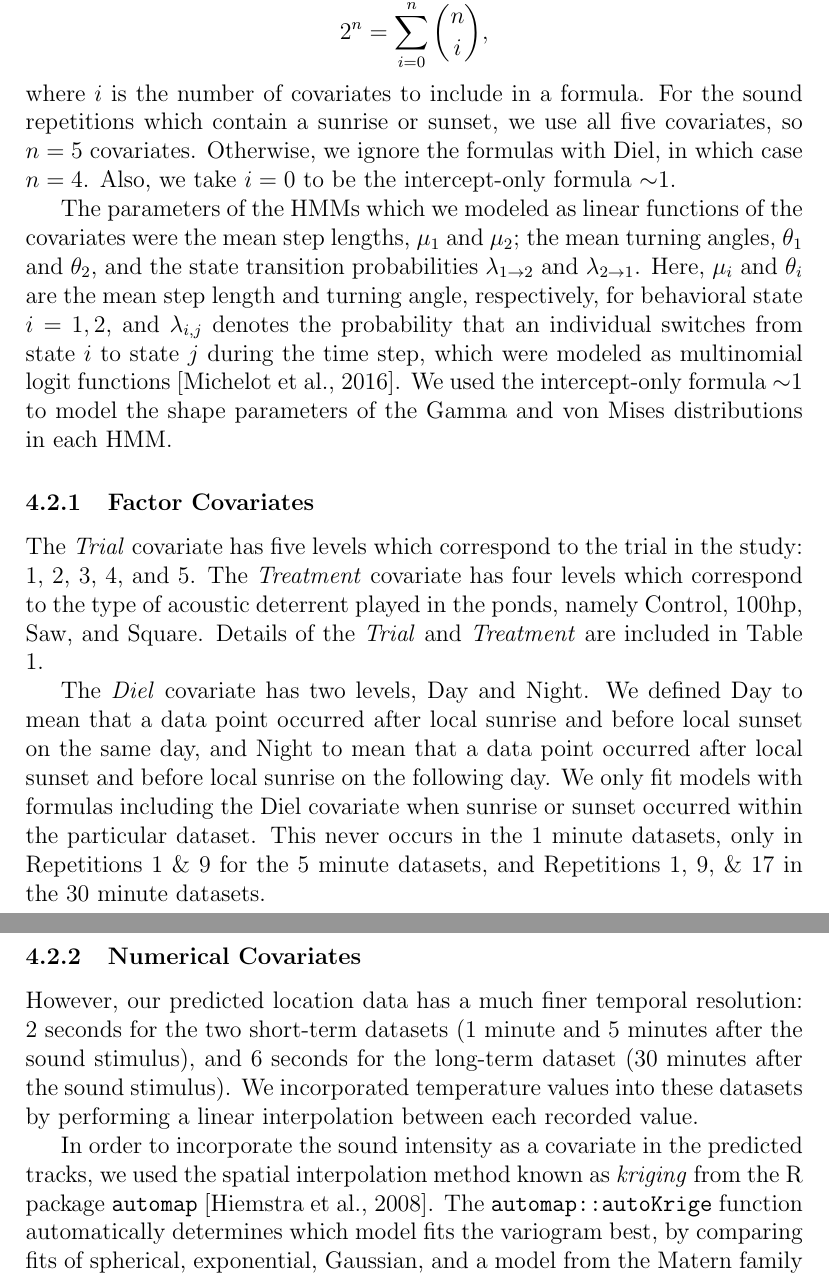
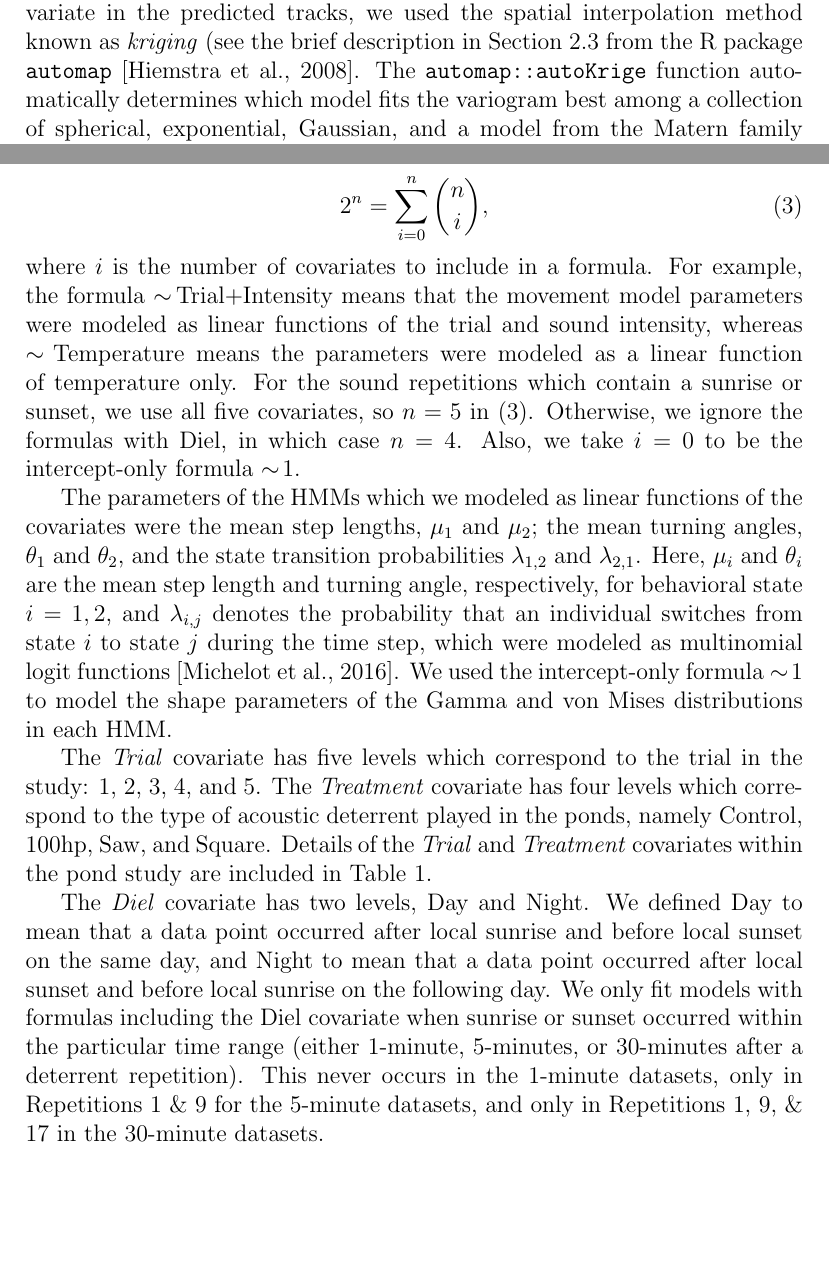
Before and after one commit to mpreichenbach/hmm_paper_ecomod, a LaTeX paper (hmm_paper_ecomod.tex): two parts of pages 12 and 13 of 27 before the commit and two parts of pages 10 and 12 of 27 after it, joined at a grey line, cut so that both start at the same text, the shorter picture padded with empty space. Compiled offline with pdfLaTeX.

Commit message:
Updated pond study section.

```diff
--- a/hmm_paper_ecomod.tex
+++ b/hmm_paper_ecomod.tex
@@ -184,3 +181,4 @@
 
 	Using the fitted-model output of \texttt{crwMLE}, the function \texttt{crwPredict} predicts locations at specified timesteps \cite{crawl, Johnson2008}. For the 1-minute and 5-minute models, we used a timestep of 2 seconds, which is close to the average timestep in the telemetry data. For the 30-minute models, the HMMs could not be fitted in a reasonable amount of time using the $2$-second timestep, so we instead used a 6-second interval.
 
+	In order to incorporate sound intensity at specific locations as a covariate in the predicted tracks, we used the spatial interpolation method known as \emph{kriging} (see the brief description in Section \ref{sec:kriging} from the R package \texttt{automap} \cite{Hiemstra2008}. The \texttt{automap::autoKrige} function automatically determines which model fits the variogram best among a collection of spherical, exponential, Gaussian, and a model from the Matern family of functions \cite{Hiemstra2008}. In order to incorporate reasonable values for sound intensity in the Control ponds, we sampled from a Gaussian random variable with parameters given in \cite{Wysocki2007} for a silent concrete pond.
@@ -200,21 +197,15 @@
 
-	We explored the effect of five covariates on carp behavior, \emph{Trial, Treatment, Diel, Temperature, and Intensity}, by modeling the step length means and state transition probabilities as linear functions of the covariates. We only included Diel as a covariate in model formulas when sunrise and sunset occur during the same sound repetition. For the sound repetitions in which that occurs, we fit a total of 32 models, and for the sound repetitions in which a sunrise or sunset does not occur, we fit 16 models. These values come from the fact that
-	\[2^n = \sum_{i=0}^n {n \choose i},\]
-	where $i$ is the number of covariates to include in a formula. For the sound repetitions which contain a sunrise or sunset, we use all five covariates, so $n = 5$ covariates. Otherwise, we ignore the formulas with Diel, in which case $n = 4$. Also, we take $i = 0$ to be the intercept-only formula $\sim$1.
+	We explored the effect of five covariates on carp behavior, \emph{Trial, Treatment, Diel, Temperature, and Intensity}, by modeling the mean step length, mean turning angles, and the state transition probabilities as linear functions of the covariates.	We only included Diel as a covariate in model formulas when sunrise and sunset occur during the same sound repetition. For the sound repetitions in which that occurs, we fit a total of 32 models, and for the sound repetitions in which a sunrise or sunset does not occur, we fit 16 models. These values come from the fact that
+	\begin{align}
+		2^n = \sum_{i=0}^n {n \choose i}, \label{eqn:formula_count}
+	\end{align}
+	where $i$ is the number of covariates to include in a formula. For example, the formula $\sim \! \text{Trial+Intensity}$ means that the movement model parameters were modeled as linear functions of the trial and sound intensity, whereas $\sim \! \text{Temperature}$ means the parameters were modeled as a linear function of temperature only. For the sound repetitions which contain a sunrise or sunset, we use all five covariates, so $n = 5$ in \eqref{eqn:formula_count}. Otherwise, we ignore the formulas with Diel, in which case $n = 4$. Also, we take $i = 0$ to be the intercept-only formula $\sim \! 1$.
 
-	The parameters of the HMMs which we modeled as linear functions of the covariates were the mean step lengths, $\mu_1$ and $\mu_2$; the mean turning angles, $\theta_1$ and $\theta_2$, and the state transition probabilities $\lambda_{1 \to 2}$ and $\lambda_{2 \to 1}$. Here, $\mu_i$ and $\theta_i$ are the mean step length and turning angle, respectively, for behavioral state $i = 1, 2$, and $\lambda_{i, j}$ denotes the probability that an individual switches from state $i$ to state $j$ during the time step, which were modeled as multinomial logit functions \cite{Michelot2016}. We used the intercept-only formula $\sim$1 to model the shape parameters of the Gamma and von Mises distributions in each HMM.
+	The parameters of the HMMs which we modeled as linear functions of the covariates were the mean step lengths, $\mu_1$ and $\mu_2$; the mean turning angles, $\theta_1$ and $\theta_2$, and the state transition probabilities $\lambda_{1,2}$ and $\lambda_{2, 1}$. Here, $\mu_i$ and $\theta_i$ are the mean step length and turning angle, respectively, for behavioral state $i = 1, 2$, and $\lambda_{i, j}$ denotes the probability that an individual switches from state $i$ to state $j$ during the time step, which were modeled as multinomial logit functions \cite{Michelot2016}. We used the intercept-only formula $\sim \! 1$ to model the shape parameters of the Gamma and von Mises distributions in each HMM.
 
-	\subsubsection{Factor Covariates}
+	The \emph{Trial} covariate has five levels which correspond to the trial in the study: 1, 2, 3, 4, and 5. The \emph{Treatment} covariate has four levels which correspond to the type of acoustic deterrent played in the ponds, namely Control, 100hp, Saw, and Square. Details of the \emph{Trial} and \emph{Treatment} covariates within the pond study are included in Table \ref{tbl:pond_study}.
 
-	The \emph{Trial} covariate has five levels which correspond to the trial in the study: 1, 2, 3, 4, and 5. The \emph{Treatment} covariate has four levels which correspond to the type of acoustic deterrent played in the ponds, namely Control, 100hp, Saw, and Square. Details of the \emph{Trial} and \emph{Treatment} are included in Table \ref{tbl:pond_study}.
-
-	The \emph{Diel} covariate has two levels, Day and Night. We defined Day to mean that a data point occurred after local sunrise and before local sunset on the same day, and Night to mean that a data point occurred after local sunset and before local sunrise on the following day. We only fit models with formulas including the Diel covariate when sunrise or sunset occurred within the particular dataset. This never occurs in the 1 minute datasets, only in Repetitions 1 \& 9 for the 5 minute datasets, and Repetitions 1, 9, \& 17 in the 30 minute datasets.
-
-	\subsubsection{Numerical Covariates} \label{sec:num-cov}
-
-	 However, our predicted location data has a much finer temporal resolution: 2 seconds for the two short-term datasets (1 minute and 5 minutes after the sound stimulus), and 6 seconds for the long-term dataset (30 minutes after the sound stimulus). We incorporated temperature values into these datasets by performing a linear interpolation between each recorded value.
-
-	In order to incorporate the sound intensity as a covariate in the predicted tracks, we used the spatial interpolation method known as \emph{kriging} from the R package \texttt{automap} \cite{Hiemstra2008}. The \texttt{automap::autoKrige} function automatically determines which model fits the variogram best, by comparing fits of spherical, exponential, Gaussian, and a model from the Matern family of functions \cite{Hiemstra2008}.
+	The \emph{Diel} covariate has two levels, Day and Night. We defined Day to mean that a data point occurred after local sunrise and before local sunset on the same day, and Night to mean that a data point occurred after local sunset and before local sunrise on the following day. We only fit models with formulas including the Diel covariate when sunrise or sunset occurred within the particular time range (either 1-minute, 5-minutes, or 30-minutes after a deterrent repetition). This never occurs in the 1-minute datasets, only in Repetitions 1 \& 9 for the 5-minute datasets, and only in Repetitions 1, 9, \& 17 in the 30-minute datasets.
 
 	\subsection{Top Models by AIC Score}
 
```
Also changed, not shown: hmm_paper_ecomod.tex (24 more changed lines).
